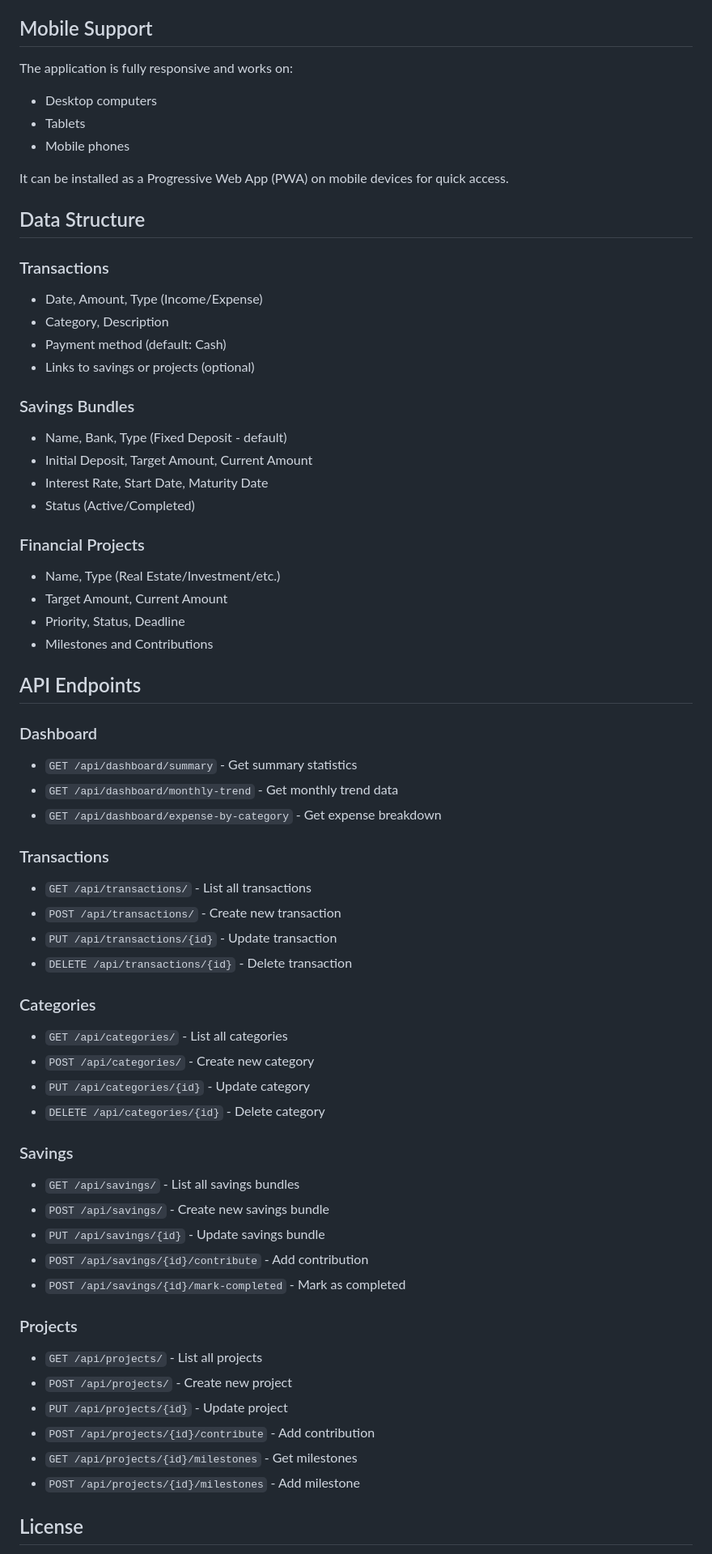
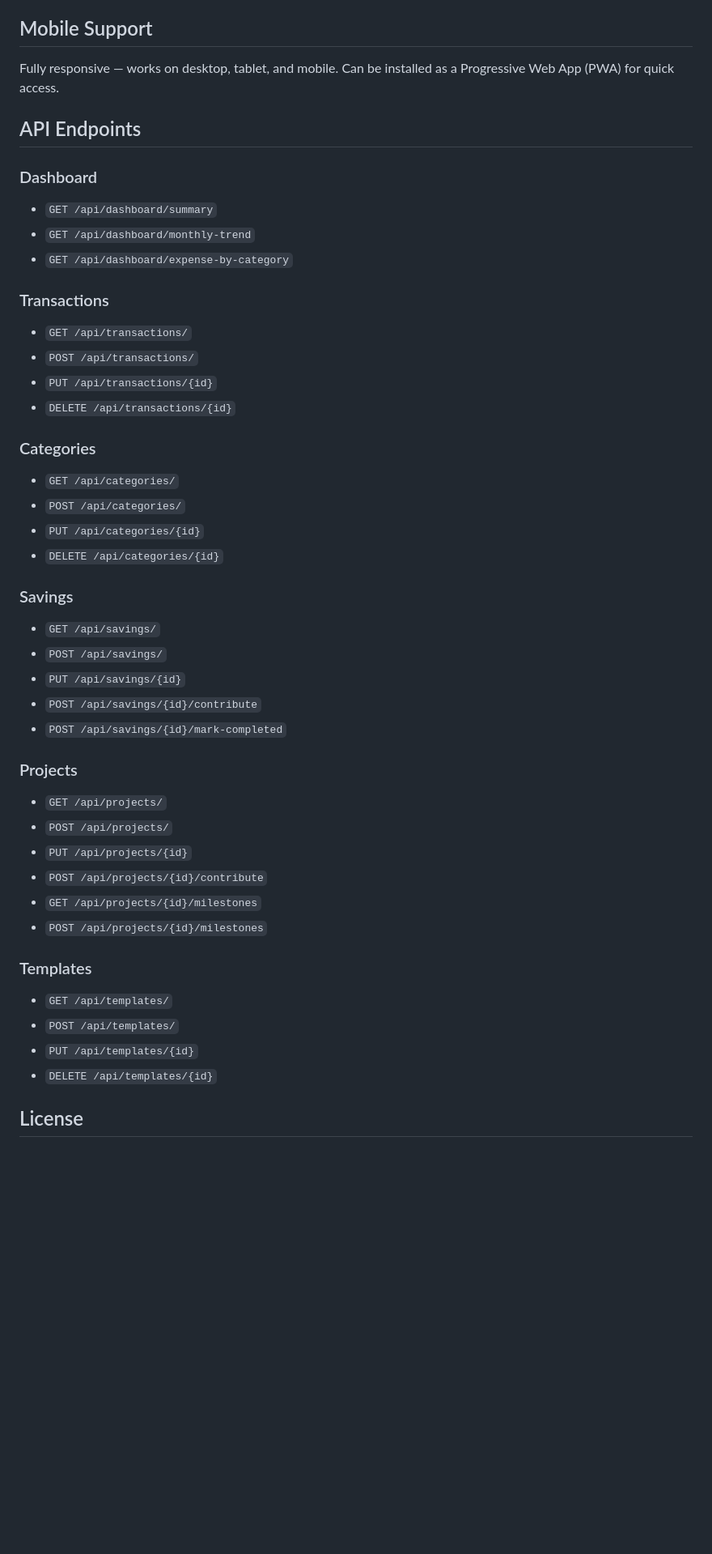
Before and after one commit to thevivotran/carange, a Markdown page: README.md, the part around one of its changes. Shown at 81% size. GitHub-like rendering; blank space fills up the shorter version.

Commit message:
Update README to reflect current project state
Co-Authored-By: Claude Sonnet 4.6 <noreply@anthropic.com>

```diff
--- a/README.md
+++ b/README.md
@@ -155,66 +105,47 @@ The application uses **Vietnamese Dong (VND)** as the default currency.
 
 ## Mobile Support
 
-The application is fully responsive and works on:
-- Desktop computers
-- Tablets
-- Mobile phones
-
-It can be installed as a Progressive Web App (PWA) on mobile devices for quick access.
-
-## Data Structure
-
-### Transactions
-- Date, Amount, Type (Income/Expense)
-- Category, Description
-- Payment method (default: Cash)
-- Links to savings or projects (optional)
-
-### Savings Bundles
-- Name, Bank, Type (Fixed Deposit - default)
-- Initial Deposit, Target Amount, Current Amount
-- Interest Rate, Start Date, Maturity Date
-- Status (Active/Completed)
-
-### Financial Projects
-- Name, Type (Real Estate/Investment/etc.)
-- Target Amount, Current Amount
-- Priority, Status, Deadline
-- Milestones and Contributions
+Fully responsive — works on desktop, tablet, and mobile. Can be installed as a Progressive Web App (PWA) for quick access.
 
 ## API Endpoints
 
 ### Dashboard
-- `GET /api/dashboard/summary` - Get summary statistics
-- `GET /api/dashboard/monthly-trend` - Get monthly trend data
-- `GET /api/dashboard/expense-by-category` - Get expense breakdown
+- `GET /api/dashboard/summary`
+- `GET /api/dashboard/monthly-trend`
+- `GET /api/dashboard/expense-by-category`
 
 ### Transactions
-- `GET /api/transactions/` - List all transactions
-- `POST /api/transactions/` - Create new transaction
-- `PUT /api/transactions/{id}` - Update transaction
-- `DELETE /api/transactions/{id}` - Delete transaction
+- `GET /api/transactions/`
+- `POST /api/transactions/`
+- `PUT /api/transactions/{id}`
+- `DELETE /api/transactions/{id}`
 
 ### Categories
-- `GET /api/categories/` - List all categories
-- `POST /api/categories/` - Create new category
-- `PUT /api/categories/{id}` - Update category
-- `DELETE /api/categories/{id}` - Delete category
+- `GET /api/categories/`
+- `POST /api/categories/`
+- `PUT /api/categories/{id}`
+- `DELETE /api/categories/{id}`
 
 ### Savings
-- `GET /api/savings/` - List all savings bundles
-- `POST /api/savings/` - Create new savings bundle
-- `PUT /api/savings/{id}` - Update savings bundle
-- `POST /api/savings/{id}/contribute` - Add contribution
-- `POST /api/savings/{id}/mark-completed` - Mark as completed
+- `GET /api/savings/`
+- `POST /api/savings/`
+- `PUT /api/savings/{id}`
+- `POST /api/savings/{id}/contribute`
+- `POST /api/savings/{id}/mark-completed`
 
 ### Projects
-- `GET /api/projects/` - List all projects
-- `POST /api/projects/` - Create new project
-- `PUT /api/projects/{id}` - Update project
-- `POST /api/projects/{id}/contribute` - Add contribution
-- `GET /api/projects/{id}/milestones` - Get milestones
-- `POST /api/projects/{id}/milestones` - Add milestone
+- `GET /api/projects/`
+- `POST /api/projects/`
+- `PUT /api/projects/{id}`
+- `POST /api/projects/{id}/contribute`
+- `GET /api/projects/{id}/milestones`
+- `POST /api/projects/{id}/milestones`
+
+### Templates
+- `GET /api/templates/`
+- `POST /api/templates/`
+- `PUT /api/templates/{id}`
+- `DELETE /api/templates/{id}`
 
 ## License
 
```
Also changed, not shown: other parts of README.md (+39 -93 lines).
